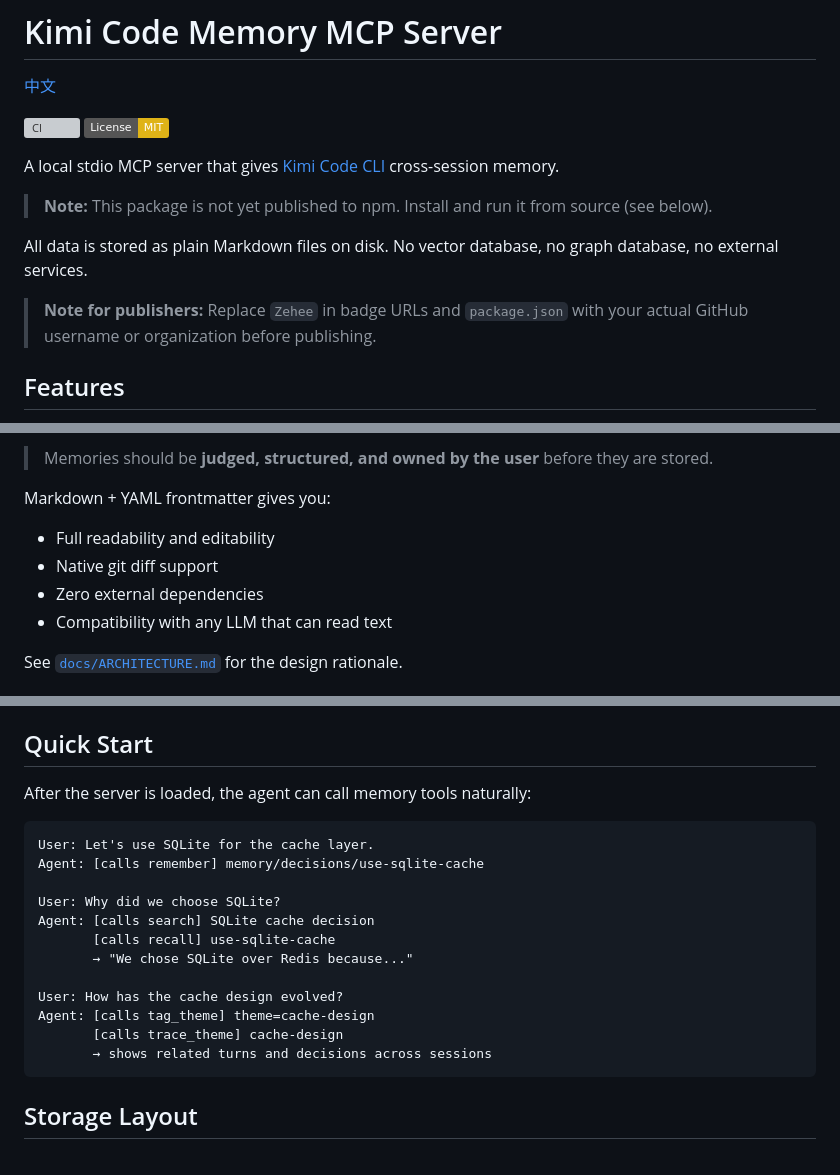
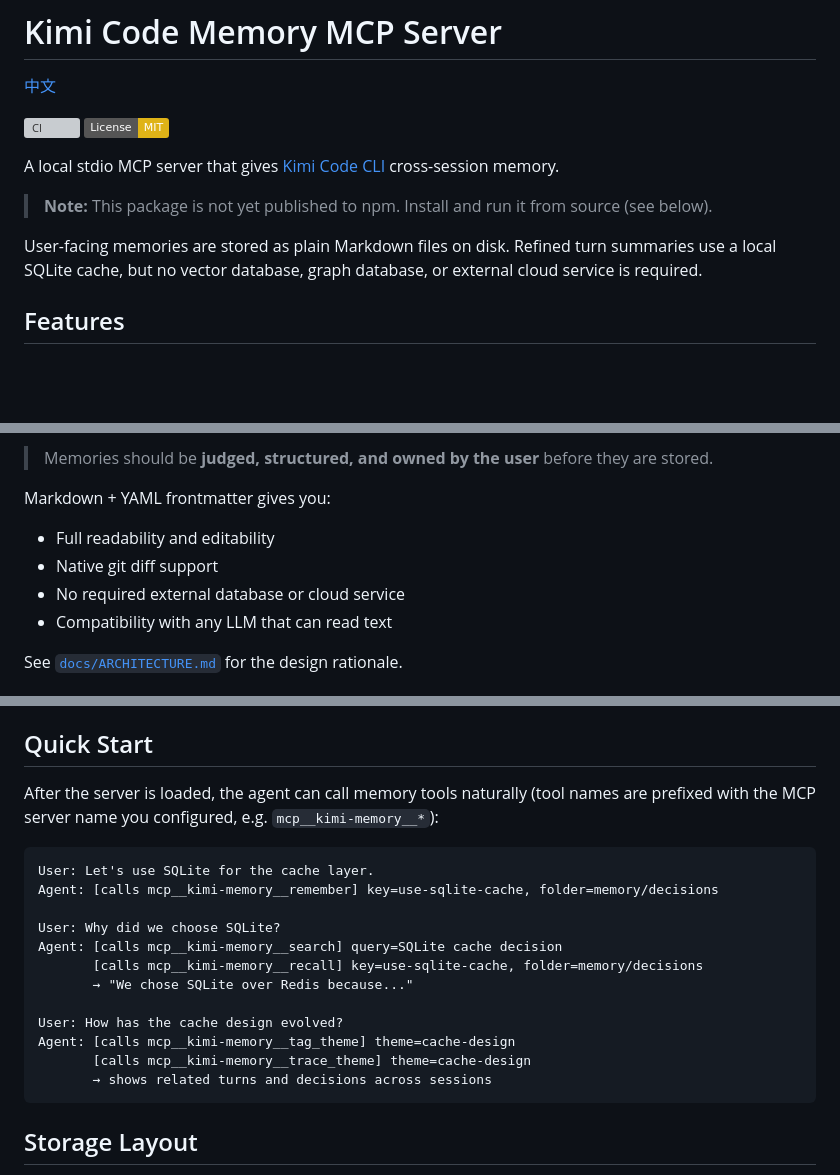
Before and after one commit to Zehee/kimi-code-memory-mcp-server, a Markdown page: README.md, 3 parts joined by grey strips. GitHub-like rendering; badges without logos; blank space fills up the shorter version; grey boxes are pictures that could not be loaded.

````diff
--- a/README.md
+++ b/README.md
@@ -9,9 +9,7 @@ A local stdio MCP server that gives [Kimi Code CLI](https://github.com/MoonshotA
 
 > **Note:** This package is not yet published to npm. Install and run it from source (see below).
 
-All data is stored as plain Markdown files on disk. No vector database, no graph database, no external services.
-
-> **Note for publishers:** Replace `Zehee` in badge URLs and `package.json` with your actual GitHub username or organization before publishing.
+User-facing memories are stored as plain Markdown files on disk. Refined turn summaries use a local SQLite cache, but no vector database, graph database, or external cloud service is required.
 
 ## Features
 
@@ -35,7 +33,7 @@ Markdown + YAML frontmatter gives you:
 
 - Full readability and editability
 - Native git diff support
-- Zero external dependencies
+- No required external database or cloud service
 - Compatibility with any LLM that can read text
 
 See [`docs/ARCHITECTURE.md`](./docs/ARCHITECTURE.md) for the design rationale.
@@ -97,20 +95,20 @@ The Skill does **not** enforce behavior on its own; it is a dispatcher. The actu
 
 ## Quick Start
 
-After the server is loaded, the agent can call memory tools naturally:
+After the server is loaded, the agent can call memory tools naturally (tool names are prefixed with the MCP server name you configured, e.g. `mcp__kimi-memory__*`):
 
 ```text
 User: Let's use SQLite for the cache layer.
-Agent: [calls remember] memory/decisions/use-sqlite-cache
+Agent: [calls mcp__kimi-memory__remember] key=use-sqlite-cache, folder=memory/decisions
 
 User: Why did we choose SQLite?
-Agent: [calls search] SQLite cache decision
-       [calls recall] use-sqlite-cache
+Agent: [calls mcp__kimi-memory__search] query=SQLite cache decision
+       [calls mcp__kimi-memory__recall] key=use-sqlite-cache, folder=memory/decisions
        → "We chose SQLite over Redis because..."
 
 User: How has the cache design evolved?
-Agent: [calls tag_theme] theme=cache-design
-       [calls trace_theme] cache-design
+Agent: [calls mcp__kimi-memory__tag_theme] theme=cache-design
+       [calls mcp__kimi-memory__trace_theme] theme=cache-design
        → shows related turns and decisions across sessions
 ```
 
````
Also changed, not shown: other parts of README.md (+2 -1 lines), README.zh-CN.md (+10 -11 lines).
